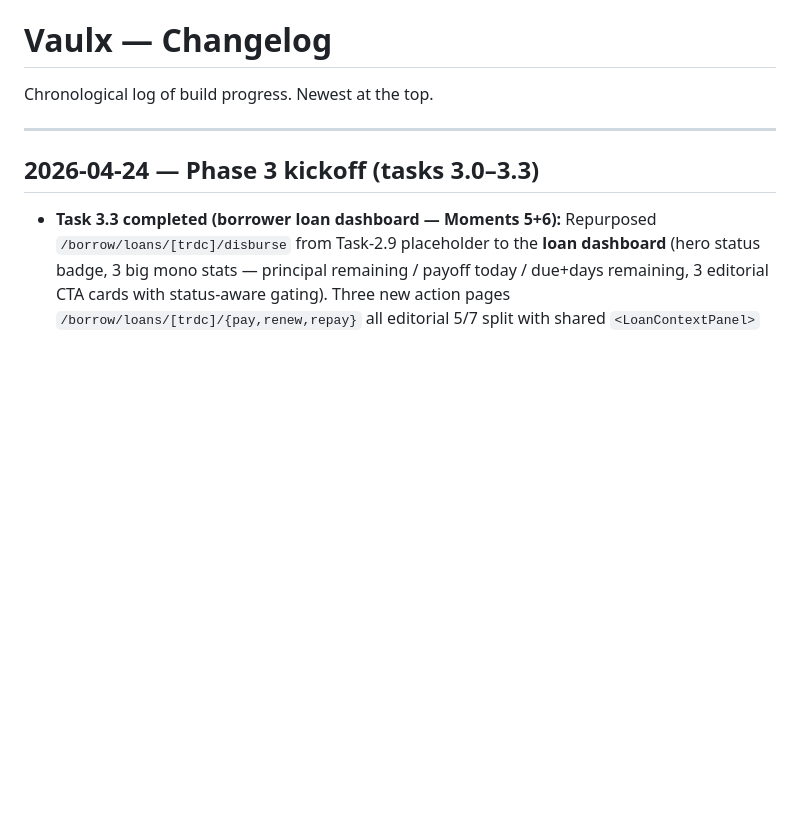
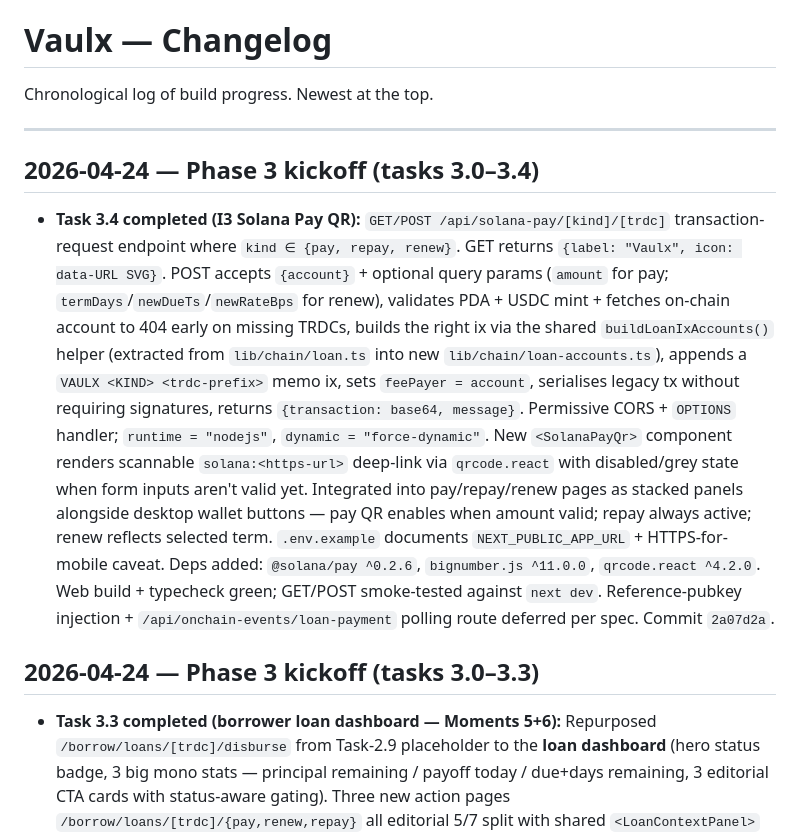
Before and after one commit to Vaulxfi/vaulx-protocol, a Markdown page: CHANGELOG.md, the part around the change. Drawn GitHub-style; blank space fills up the shorter version.

Commit message:
docs: task 3.4 Solana Pay QR complete, start 3.5 lender auctions

```diff
--- a/CHANGELOG.md
+++ b/CHANGELOG.md
@@ -3,6 +3,10 @@
 Chronological log of build progress. Newest at the top.
 
 ---
+
+## 2026-04-24 — Phase 3 kickoff (tasks 3.0–3.4)
+
+- **Task 3.4 completed (I3 Solana Pay QR):** `GET/POST /api/solana-pay/[kind]/[trdc]` transaction-request endpoint where `kind ∈ {pay, repay, renew}`. GET returns `{label: "Vaulx", icon: data-URL SVG}`. POST accepts `{account}` + optional query params (`amount` for pay; `termDays`/`newDueTs`/`newRateBps` for renew), validates PDA + USDC mint + fetches on-chain account to 404 early on missing TRDCs, builds the right ix via the shared `buildLoanIxAccounts()` helper (extracted from `lib/chain/loan.ts` into new `lib/chain/loan-accounts.ts`), appends a `VAULX <KIND> <trdc-prefix>` memo ix, sets `feePayer = account`, serialises legacy tx without requiring signatures, returns `{transaction: base64, message}`. Permissive CORS + `OPTIONS` handler; `runtime = "nodejs"`, `dynamic = "force-dynamic"`. New `<SolanaPayQr>` component renders scannable `solana:<https-url>` deep-link via `qrcode.react` with disabled/grey state when form inputs aren't valid yet. Integrated into pay/repay/renew pages as stacked panels alongside desktop wallet buttons — pay QR enables when amount valid; repay always active; renew reflects selected term. `.env.example` documents `NEXT_PUBLIC_APP_URL` + HTTPS-for-mobile caveat. Deps added: `@solana/pay ^0.2.6`, `bignumber.js ^11.0.0`, `qrcode.react ^4.2.0`. Web build + typecheck green; GET/POST smoke-tested against `next dev`. Reference-pubkey injection + `/api/onchain-events/loan-payment` polling route deferred per spec. Commit `2a07d2a`.
 
 ## 2026-04-24 — Phase 3 kickoff (tasks 3.0–3.3)
 
```
Also changed, not shown: STATUS.md (+3 -3 lines).
